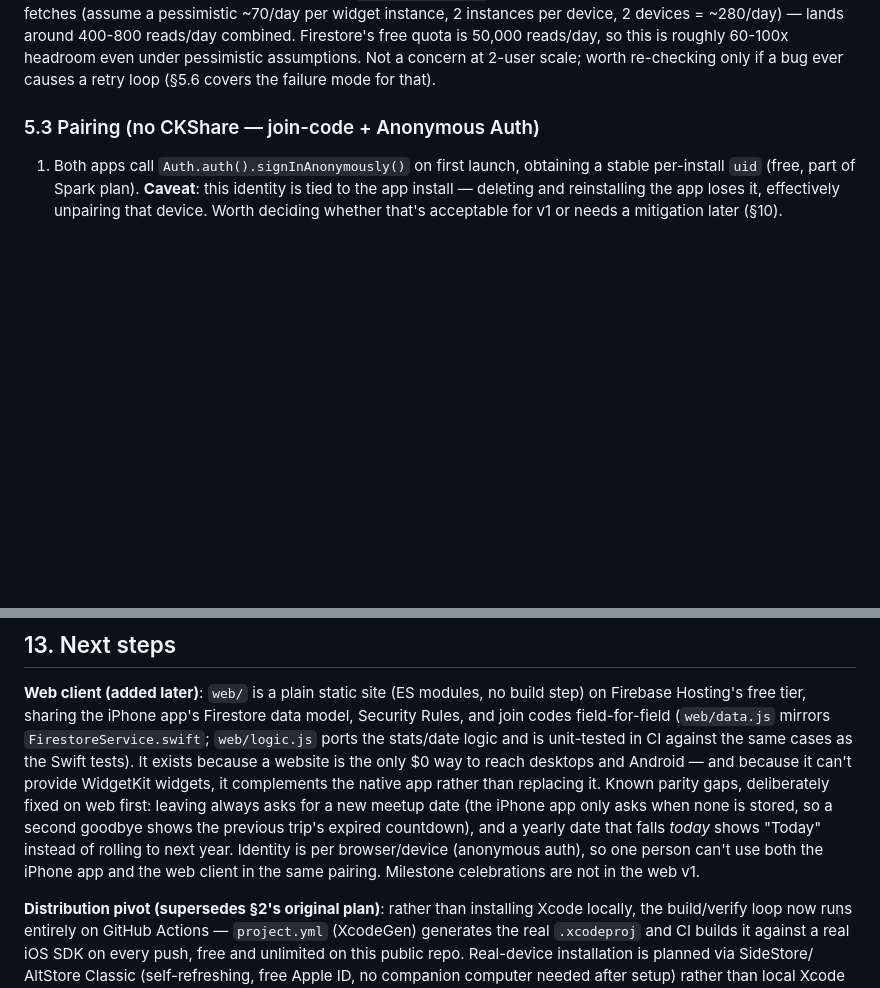
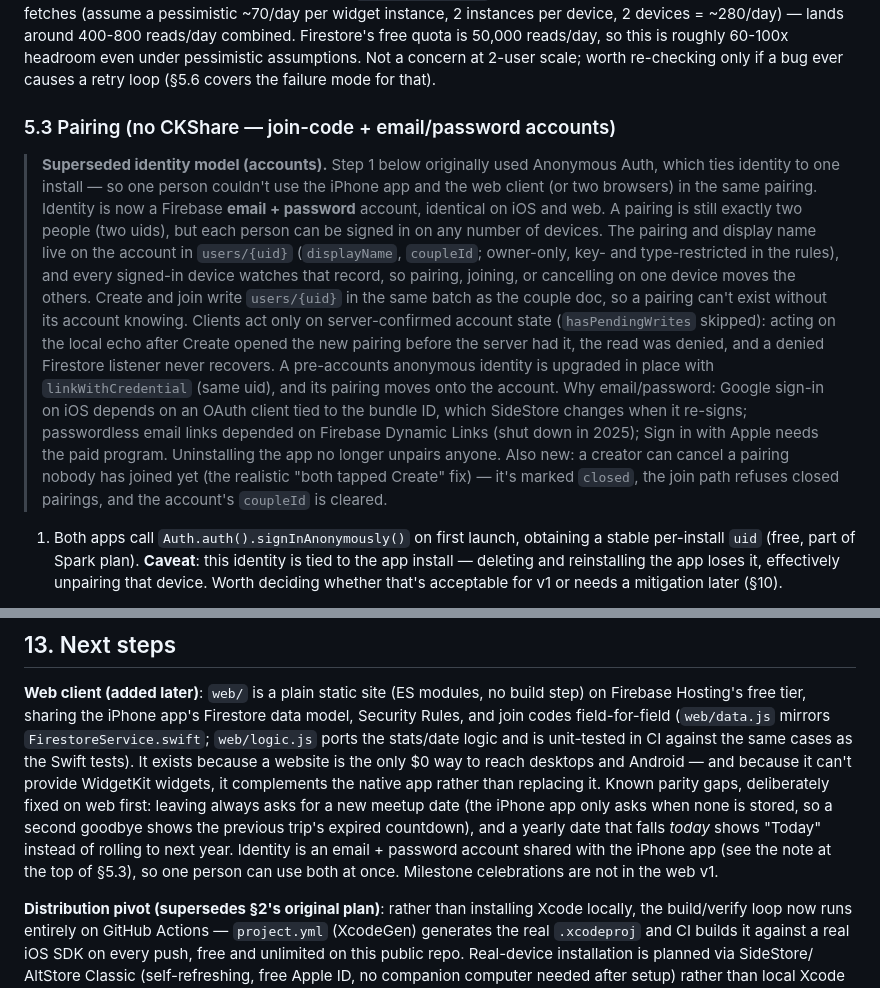
Before and after one commit to Phillyfanbert/CoupleCountdown, a Markdown page: DESIGN.md, 2 parts joined by grey strips. Drawn GitHub-style; blank space fills up the shorter version.

Commit message:
Docs: identity is now email + password accounts across iPhone and web
DESIGN.md §5.3 gains a note superseding the anonymous-auth identity model:
users/{uid}, batched pairing writes, acting only on server-confirmed account
state, in-place upgrade of pre-accounts identities, cancelling a pairing, and
why email/password over Google, email links, or Sign in with Apple. README
explains using one account on several devices.

```diff
--- a/DESIGN.md
+++ b/DESIGN.md
@@ -306,7 +306,31 @@ headroom even under pessimistic assumptions. Not a concern at 2-user scale;
 worth re-checking only if a bug ever causes a retry loop (§5.6 covers the
 failure mode for that).
 
-### 5.3 Pairing (no CKShare — join-code + Anonymous Auth)
+### 5.3 Pairing (no CKShare — join-code + email/password accounts)
+
+> **Superseded identity model (accounts).** Step 1 below originally used
+> Anonymous Auth, which ties identity to one install — so one person couldn't
+> use the iPhone app and the web client (or two browsers) in the same pairing.
+> Identity is now a Firebase **email + password** account, identical on iOS
+> and web. A pairing is still exactly two people (two uids), but each person
+> can be signed in on any number of devices. The pairing and display name live
+> on the account in `users/{uid}` (`displayName`, `coupleId`; owner-only,
+> key- and type-restricted in the rules), and every signed-in device watches
+> that record, so pairing, joining, or cancelling on one device moves the
+> others. Create and join write `users/{uid}` in the same batch as the couple
+> doc, so a pairing can't exist without its account knowing. Clients act only
+> on server-confirmed account state (`hasPendingWrites` skipped): acting on
+> the local echo after Create opened the new pairing before the server had it,
+> the read was denied, and a denied Firestore listener never recovers.
+> A pre-accounts anonymous identity is upgraded in place with
+> `linkWithCredential` (same uid), and its pairing moves onto the account.
+> Why email/password: Google sign-in on iOS depends on an OAuth client tied to
+> the bundle ID, which SideStore changes when it re-signs; passwordless email
+> links depended on Firebase Dynamic Links (shut down in 2025); Sign in with
+> Apple needs the paid program. Uninstalling the app no longer unpairs anyone.
+> Also new: a creator can cancel a pairing nobody has joined yet (the realistic
+> "both tapped Create" fix) — it's marked `closed`, the join path refuses closed
+> pairings, and the account's `coupleId` is cleared.
 
 1. Both apps call `Auth.auth().signInAnonymously()` on first launch,
    obtaining a stable per-install `uid` (free, part of Spark plan).
@@ -849,9 +873,9 @@ native app rather than replacing it. Known parity gaps, deliberately fixed on
 web first: leaving always asks for a new meetup date (the iPhone app only asks
 when none is stored, so a second goodbye shows the previous trip's expired
 countdown), and a yearly date that falls *today* shows "Today" instead of
-rolling to next year. Identity is per browser/device (anonymous auth), so one
-person can't use both the iPhone app and the web client in the same pairing.
-Milestone celebrations are not in the web v1.
+rolling to next year. Identity is an email + password account shared with the
+iPhone app (see the note at the top of §5.3), so one person can use both at
+once. Milestone celebrations are not in the web v1.
 
 **Distribution pivot (supersedes §2's original plan)**: rather than
 installing Xcode locally, the build/verify loop now runs entirely on
```
Also changed, not shown: README.md (+10 -6 lines).
